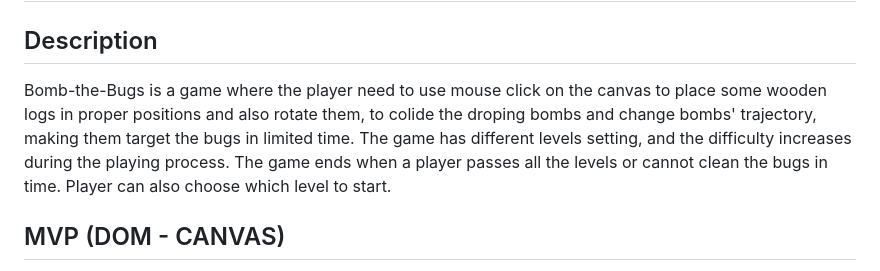
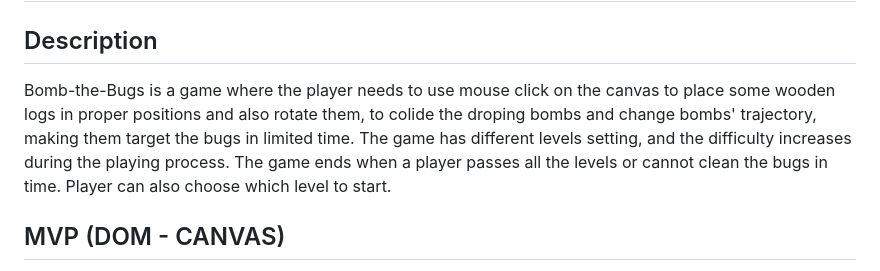
Before and after one commit to Raiden-W/ironhack-m1-project-bomb-bugs, a Markdown page: README.md, the part around the change. Drawn GitHub-style.

```diff
--- a/README.md
+++ b/README.md
@@ -2,7 +2,7 @@
 
 ## Description
 
-Bomb-the-Bugs is a game where the player need to use mouse click on the canvas to place some wooden logs in proper positions and also rotate them, to colide the droping bombs and change bombs' trajectory, making them target the bugs in limited time. The game has different levels setting, and the difficulty increases during the playing process. The game ends when a player passes all the levels or cannot clean the bugs in time. Player can also choose which level to start.
+Bomb-the-Bugs is a game where the player needs to use mouse click on the canvas to place some wooden logs in proper positions and also rotate them, to colide the droping bombs and change bombs' trajectory, making them target the bugs in limited time. The game has different levels setting, and the difficulty increases during the playing process. The game ends when a player passes all the levels or cannot clean the bugs in time. Player can also choose which level to start.
 
 ## MVP (DOM - CANVAS)
 
```
